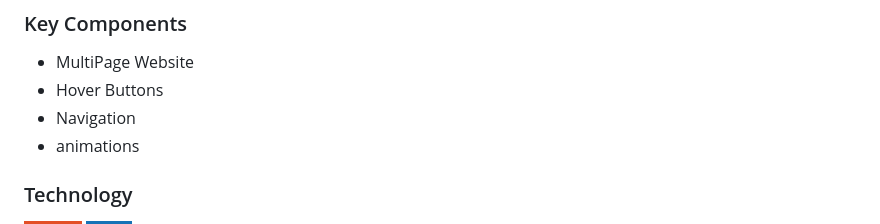
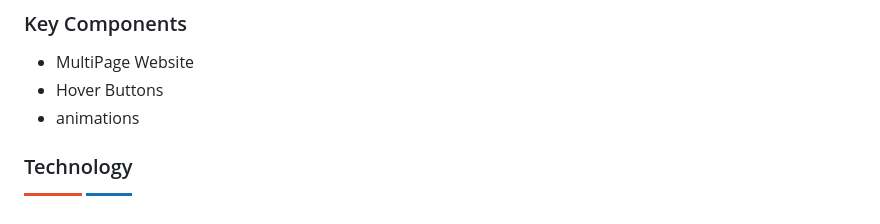
Before and after one commit to Migz321/WD-Seatwork4, a Markdown page: readme.md, the part around the change. Rendered like a GitHub page; badges without logos.

```diff
--- a/readme.md
+++ b/readme.md
@@ -65,7 +65,6 @@
 <!-- The following are just sample -->
 - MultiPage Website
 - Hover Buttons
-- Navigation
 - animations
 
 
```
